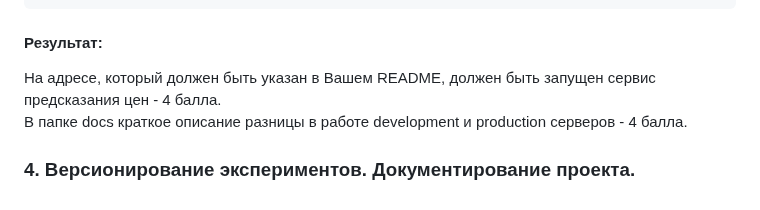
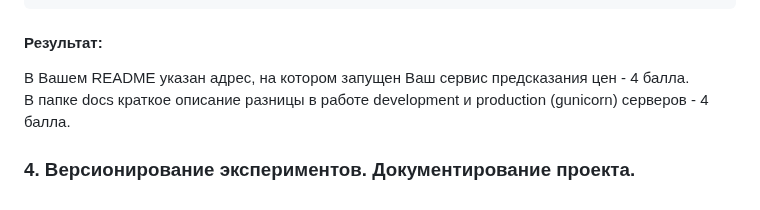
Before and after one commit to labintsev/pabd24, a Markdown page: README.md, the part around the change. Rendered like a GitHub page.

Commit message:
upd result 3 requirements

````diff
--- a/README.md
+++ b/README.md
@@ -98,8 +98,8 @@ gunicorn -b 0.0.0.0 src.predict_app:app --daemon
 ```
 
 #### Результат:
-На адресе, который должен быть указан в Вашем README, должен быть запущен сервис предсказания цен - 4 балла.
-В папке docs краткое описание разницы в работе development и production серверов - 4 балла.
+В Вашем README указан адрес, на котором запущен Ваш сервис предсказания цен - 4 балла.
+В папке docs краткое описание разницы в работе development и production (gunicorn) серверов - 4 балла.
 
 
 ### 4. Версионирование экспериментов. Документирование проекта.
````
